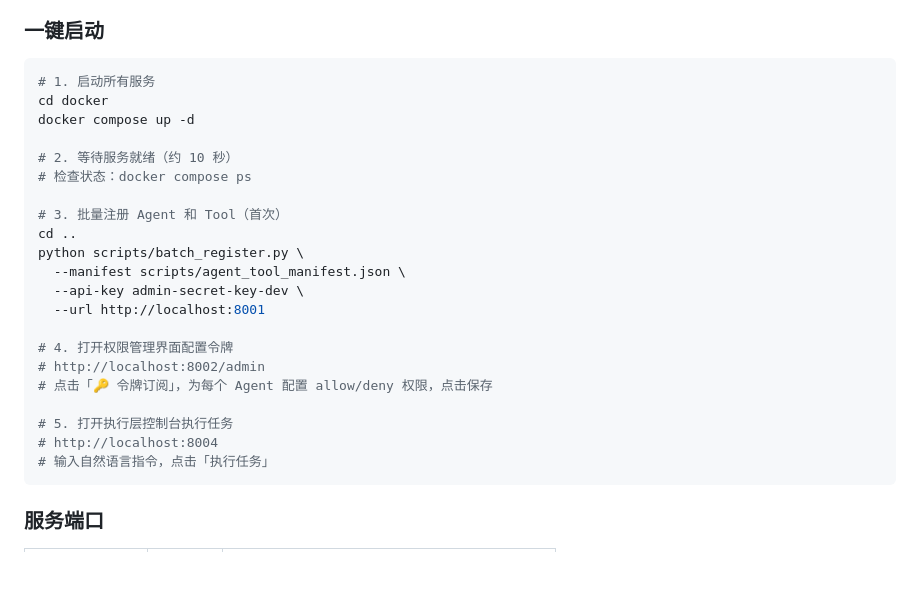
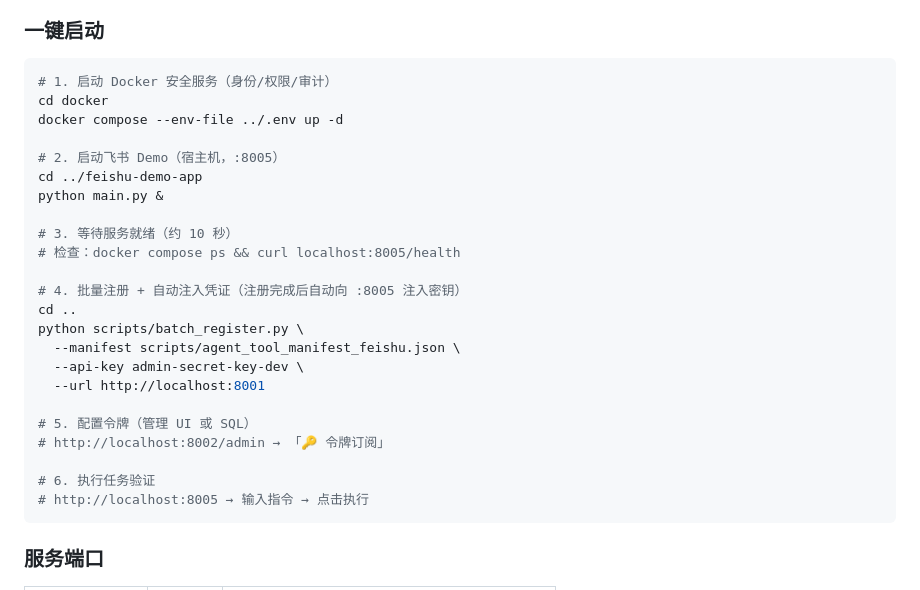
Before and after one commit to gammer0/MA, a Markdown page: readme.md, the part around the change. Rendered like a GitHub page; blank space fills up the shorter version.

Commit message:
docs: 修正启动顺序 — 先启动demo再注册,实现自动热注入

````diff
--- a/readme.md
+++ b/readme.md
@@ -11,27 +11,29 @@
 ### 一键启动
 
 ```bash
-# 1. 启动所有服务
+# 1. 启动 Docker 安全服务（身份/权限/审计）
 cd docker
-docker compose up -d
+docker compose --env-file ../.env up -d
 
-# 2. 等待服务就绪（约 10 秒）
-# 检查状态：docker compose ps
+# 2. 启动飞书 Demo（宿主机，:8005）
+cd ../feishu-demo-app
+python main.py &
 
-# 3. 批量注册 Agent 和 Tool（首次）
+# 3. 等待服务就绪（约 10 秒）
+# 检查：docker compose ps && curl localhost:8005/health
+
+# 4. 批量注册 + 自动注入凭证（注册完成后自动向 :8005 注入密钥）
 cd ..
 python scripts/batch_register.py \
-  --manifest scripts/agent_tool_manifest.json \
+  --manifest scripts/agent_tool_manifest_feishu.json \
   --api-key admin-secret-key-dev \
   --url http://localhost:8001
 
-# 4. 打开权限管理界面配置令牌
-# http://localhost:8002/admin
-# 点击「🔑 令牌订阅」，为每个 Agent 配置 allow/deny 权限，点击保存
+# 5. 配置令牌（管理 UI 或 SQL）
+# http://localhost:8002/admin → 「🔑 令牌订阅」
 
-# 5. 打开执行层控制台执行任务
-# http://localhost:8004
-# 输入自然语言指令，点击「执行任务」
+# 6. 执行任务验证
+# http://localhost:8005 → 输入指令 → 点击执行
 ```
 
 ### 服务端口
````
